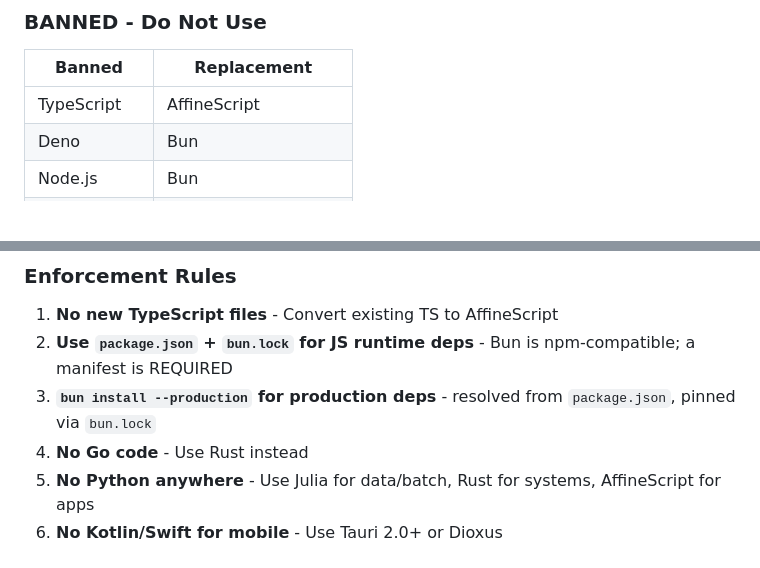
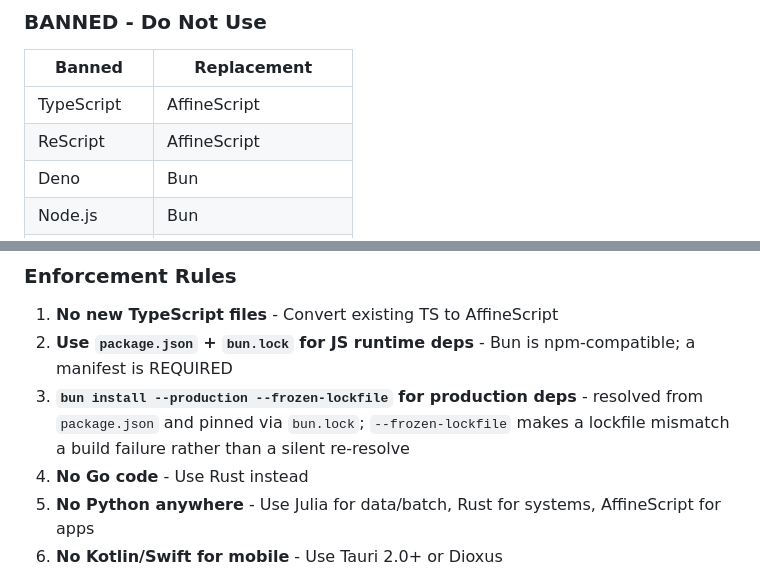
Before and after one commit to hyperpolymath/my-lang, a Markdown page: .claude/CLAUDE.md, 2 parts joined by grey strips. Drawn GitHub-style; blank space fills up the shorter version.

Commit message:
docs(policy): ban ReScript explicitly and pin production installs
Addresses the two live static-analysis findings on this PR.

ReScript was absent from the BANNED table although canon bans it (destination
AffineScript), so the table read as permitting it.

Enforcement Rule 3 said `bun install --production` with no `--frozen-lockfile`,
so a lockfile mismatch silently re-resolved instead of failing, which defeats
the point of committing `bun.lock`.

Enforcement Rule 1 is deliberately untouched: standards#655 records that
collision as not resolvable unilaterally.

Co-Authored-By: Claude Opus 5 <noreply@anthropic.com>

```diff
--- a/.claude/CLAUDE.md
+++ b/.claude/CLAUDE.md
@@ -46,6 +46,7 @@ is the top-level `ANCHOR.scope-arrest.2026-01-01.Jewell.scm`.
 | Banned | Replacement |
 |--------|-------------|
 | TypeScript | AffineScript |
+| ReScript | AffineScript |
 | Deno | Bun |
 | Node.js | Bun |
 | npm | Bun |
@@ -70,7 +71,7 @@ Both are FOSS with independent governance (no Big Tech).
 
 1. **No new TypeScript files** - Convert existing TS to AffineScript
 2. **Use `package.json` + `bun.lock` for JS runtime deps** - Bun is npm-compatible; a manifest is REQUIRED
-3. **`bun install --production` for production deps** - resolved from `package.json`, pinned via `bun.lock`
+3. **`bun install --production --frozen-lockfile` for production deps** - resolved from `package.json` and pinned via `bun.lock`; `--frozen-lockfile` makes a lockfile mismatch a build failure rather than a silent re-resolve
 4. **No Go code** - Use Rust instead
 5. **No Python anywhere** - Use Julia for data/batch, Rust for systems, AffineScript for apps
 6. **No Kotlin/Swift for mobile** - Use Tauri 2.0+ or Dioxus
```
